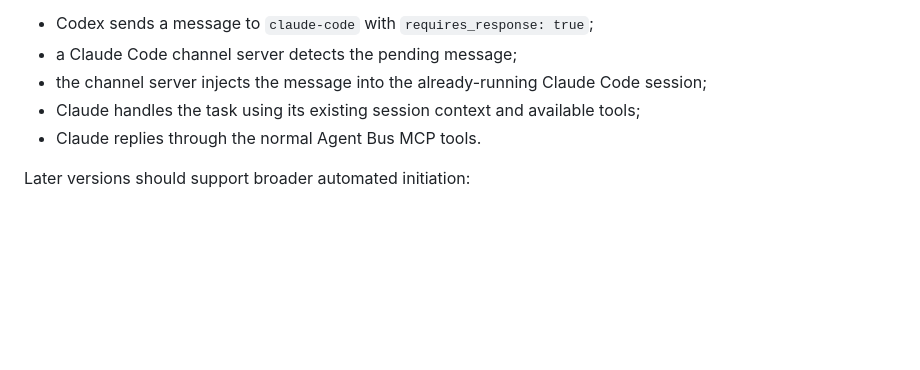
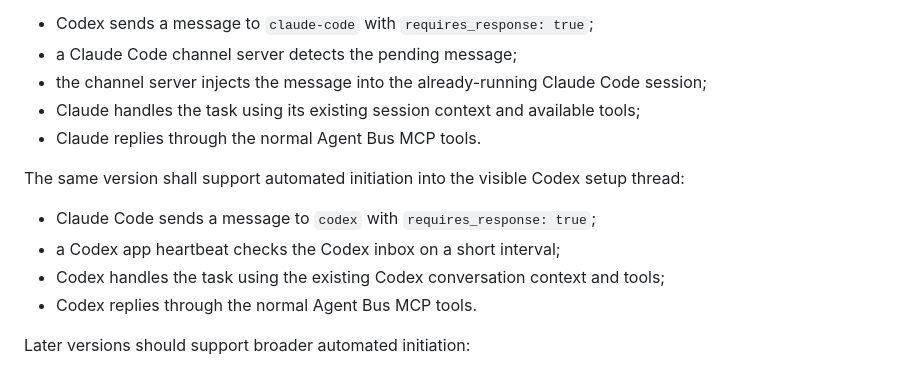
Before and after one commit to AntlerForge/agent-bus, a Markdown page: docs/user-requirements.md, the part around the change. Drawn GitHub-style; blank space fills up the shorter version.

```diff
--- a/docs/user-requirements.md
+++ b/docs/user-requirements.md
@@ -226,6 +226,13 @@ The next version shall support automated initiation into a persistent Claude Cod
 - Claude handles the task using its existing session context and available tools;
 - Claude replies through the normal Agent Bus MCP tools.
 
+The same version shall support automated initiation into the visible Codex setup thread:
+
+- Claude Code sends a message to `codex` with `requires_response: true`;
+- a Codex app heartbeat checks the Codex inbox on a short interval;
+- Codex handles the task using the existing Codex conversation context and tools;
+- Codex replies through the normal Agent Bus MCP tools.
+
 Later versions should support broader automated initiation:
 
 - Claude-side hooks or channels where available;
```
Also changed, not shown: README.md (+19 -1 lines), docs/implementation-and-test-plan.md (+17 -2 lines).
